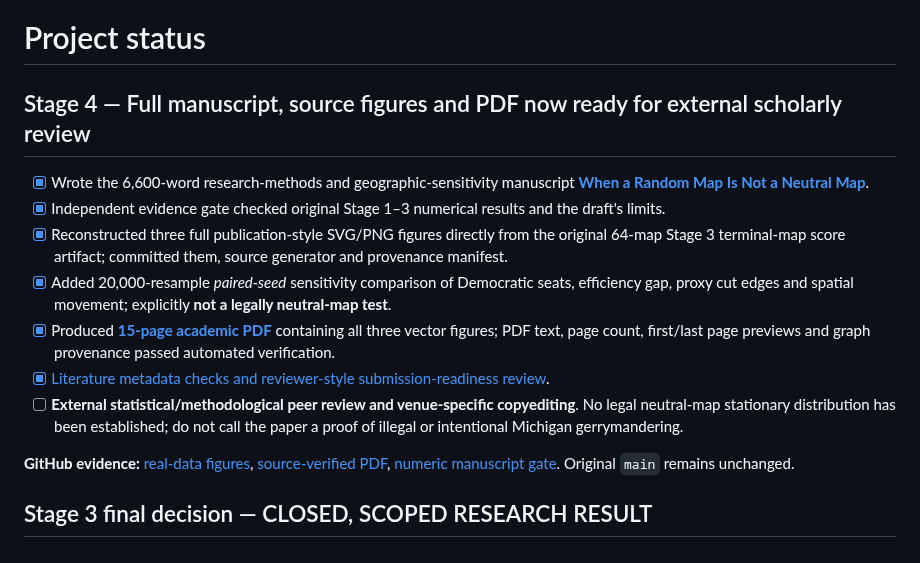
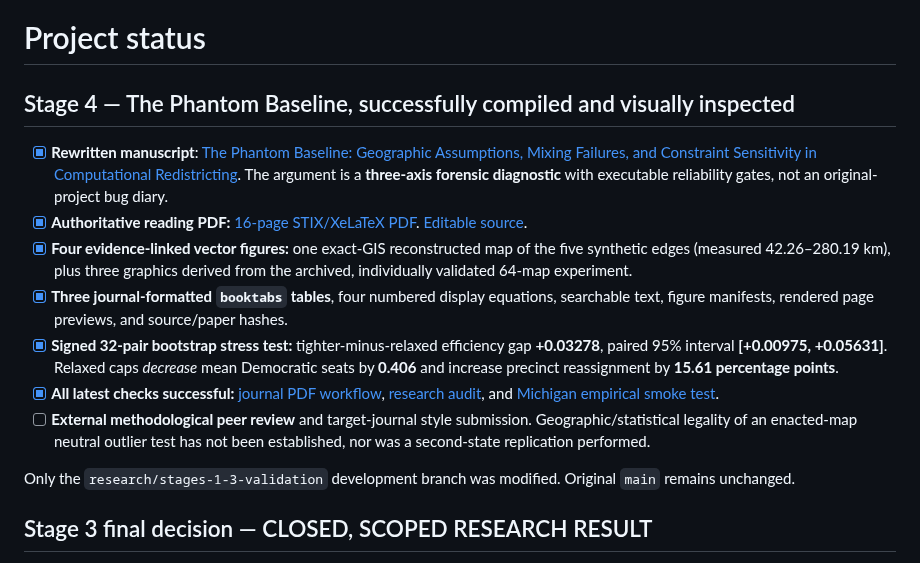
Before and after one commit to DjokovicMan22/Gerrymandering-Project, a Markdown page: PROJECT_STATUS.md, the part around the change. Rendered like a GitHub page.

Commit message:
Update canonical project documents for verified 16-page Phantom Baseline XeLaTeX paper, four GIS/statistical figures, three tables and passing research gates

```diff
--- a/PROJECT_STATUS.md
+++ b/PROJECT_STATUS.md
@@ -1,17 +1,16 @@
 # Project status
 
-## Stage 4 — Full manuscript, source figures and PDF now ready for external scholarly review
+## Stage 4 — The Phantom Baseline, successfully compiled and visually inspected
 
-- [x] Wrote the 6,600-word research-methods and geographic-sensitivity manuscript [**When a Random Map Is Not a Neutral Map**](outputs/reports/stage4/when_a_random_map_is_not_a_neutral_map.md).
-- [x] Independent evidence gate checked original Stage 1–3 numerical results and the draft's limits.
-- [x] Reconstructed three full publication-style SVG/PNG figures directly from the original 64-map Stage 3 terminal-map score artifact; committed them, source generator and provenance manifest.
-- [x] Added 20,000-resample *paired-seed* sensitivity comparison of Democratic seats, efficiency gap, proxy cut edges and spatial movement; explicitly **not a legally neutral-map test**.
-- [x] Produced [**15-page academic PDF**](outputs/reports/stage4/when_a_random_map_is_not_a_neutral_map.pdf) containing all three vector figures; PDF text, page count, first/last page previews and graph provenance passed automated verification.
-- [x] [Literature metadata checks and reviewer-style submission-readiness review](docs/research_audit/STAGE4_SUBMISSION_READINESS.md).
-- [ ] **External statistical/methodological peer review and venue-specific copyediting**. No legal neutral-map stationary distribution has been established; do not call the paper a proof of illegal or intentional Michigan gerrymandering.
+- [x] **Rewritten manuscript**: [The Phantom Baseline: Geographic Assumptions, Mixing Failures, and Constraint Sensitivity in Computational Redistricting](outputs/reports/stage4/when_a_random_map_is_not_a_neutral_map.md). The argument is a **three-axis forensic diagnostic** with executable reliability gates, not an original-project bug diary.
+- [x] **Authoritative reading PDF:** [16-page STIX/XeLaTeX PDF](outputs/reports/stage4/phantom_baseline.pdf). [Editable source](outputs/reports/stage4/phantom_baseline.tex).
+- [x] **Four evidence-linked vector figures:** one exact-GIS reconstructed map of the five synthetic edges (measured 42.26–280.19 km), plus three graphics derived from the archived, individually validated 64-map experiment.
+- [x] **Three journal-formatted `booktabs` tables**, four numbered display equations, searchable text, figure manifests, rendered page previews, and source/paper hashes.
+- [x] **Signed 32-pair bootstrap stress test:** tighter-minus-relaxed efficiency gap **+0.03278**, paired 95% interval **[+0.00975, +0.05631]**. Relaxed caps *decrease* mean Democratic seats by **0.406** and increase precinct reassignment by **15.61 percentage points**.
+- [x] **All latest checks successful:** [journal PDF workflow](https://github.com/DjokovicMan22/Gerrymandering-Project/actions/runs/39359458520), [research audit](https://github.com/DjokovicMan22/Gerrymandering-Project/actions/runs/39359458615), and [Michigan empirical smoke test](https://github.com/DjokovicMan22/Gerrymandering-Project/actions/runs/39359458586).
+- [ ] **External methodological peer review** and target-journal style submission. Geographic/statistical legality of an enacted-map neutral outlier test has not been established, nor was a second-state replication performed.
 
-**GitHub evidence:** [real-data figures](https://github.com/DjokovicMan22/Gerrymandering-Project/actions/runs/39203727983), [source-verified PDF](https://github.com/DjokovicMan22/Gerrymandering-Project/actions/runs/39204046502), [numeric manuscript gate](https://github.com/DjokovicMan22/Gerrymandering-Project/actions/runs/39203675742). Original `main` remains unchanged.
-
+Only the `research/stages-1-3-validation` development branch was modified. Original `main` remains unchanged.
 
 ## Stage 3 final decision — CLOSED, SCOPED RESEARCH RESULT
 
```
